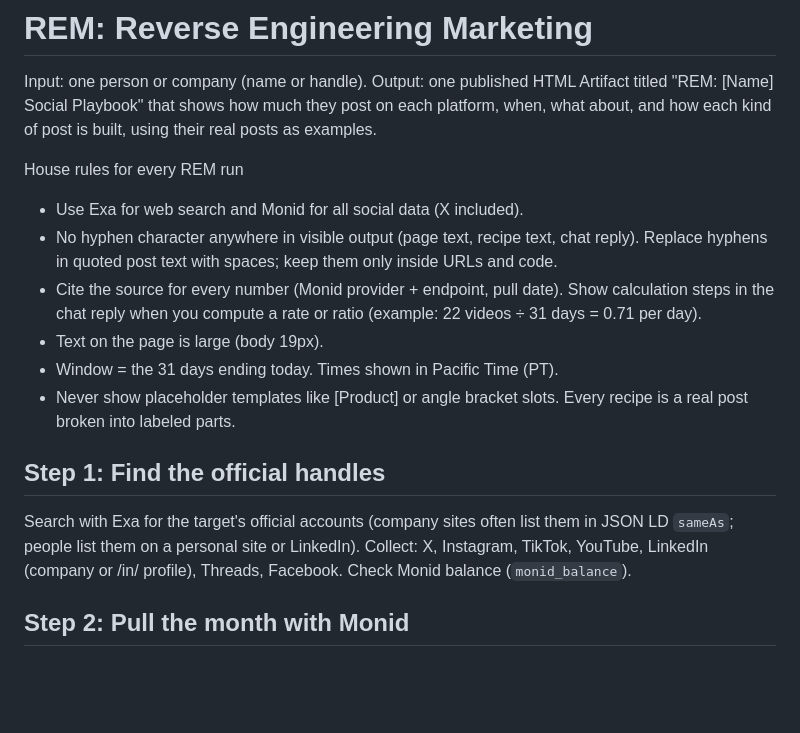
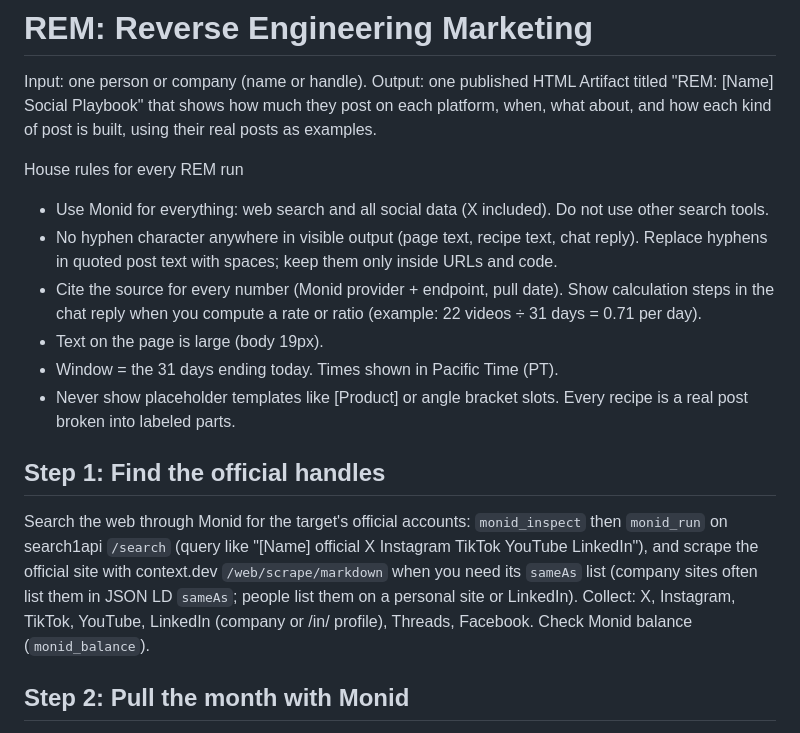
Before and after one commit to TurboGuo/rem-reverse-engineering-marketing, a Markdown page: skills/rem-reverse-engineering-marketing/SKILL.md, the part around the change. GitHub-like rendering; blank space fills up the shorter version.

```diff
--- a/skills/rem-reverse-engineering-marketing/SKILL.md
+++ b/skills/rem-reverse-engineering-marketing/SKILL.md
@@ -9,7 +9,7 @@ Input: one person or company (name or handle). Output: one published HTML Artifa
 
 House rules for every REM run
 
-* Use Exa for web search and Monid for all social data (X included).
+* Use Monid for everything: web search and all social data (X included). Do not use other search tools.
 * No hyphen character anywhere in visible output (page text, recipe text, chat reply). Replace hyphens in quoted post text with spaces; keep them only inside URLs and code.
 * Cite the source for every number (Monid provider + endpoint, pull date). Show calculation steps in the chat reply when you compute a rate or ratio (example: 22 videos ÷ 31 days = 0.71 per day).
 * Text on the page is large (body 19px).
@@ -18,7 +18,7 @@ House rules for every REM run
 
 ## Step 1: Find the official handles
 
-Search with Exa for the target's official accounts (company sites often list them in JSON LD `sameAs`; people list them on a personal site or LinkedIn). Collect: X, Instagram, TikTok, YouTube, LinkedIn (company or /in/ profile), Threads, Facebook. Check Monid balance (`monid_balance`).
+Search the web through Monid for the target's official accounts: `monid_inspect` then `monid_run` on search1api `/search` (query like "[Name] official X Instagram TikTok YouTube LinkedIn"), and scrape the official site with context.dev `/web/scrape/markdown` when you need its `sameAs` list (company sites often list them in JSON LD `sameAs`; people list them on a personal site or LinkedIn). Collect: X, Instagram, TikTok, YouTube, LinkedIn (company or /in/ profile), Threads, Facebook. Check Monid balance (`monid_balance`).
 
 ## Step 2: Pull the month with Monid
 
```
Also changed, not shown: README.md (+4 -7 lines), docs/readme/README_zh.md (+4 -7 lines).
